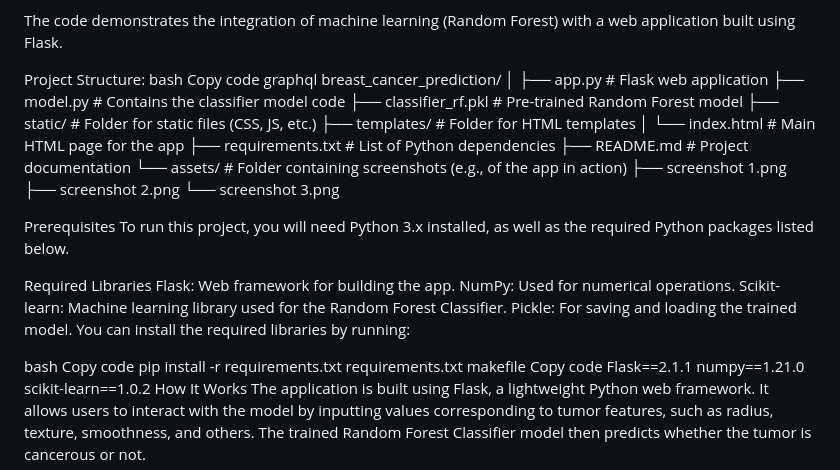
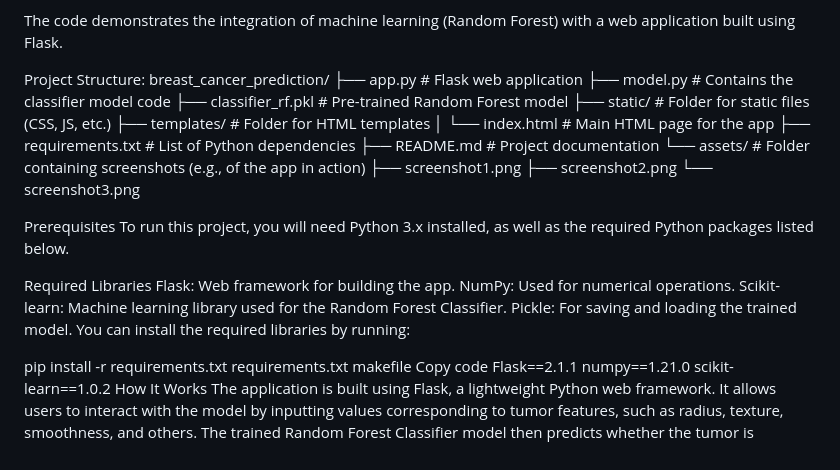
Before and after one commit to Duvvuridurgaprasad28/Breast-Cancer-Prediction, a Markdown page: README.md, the part around the change. GitHub-like rendering.

```diff
--- a/README.md
+++ b/README.md
@@ -5,11 +5,7 @@ This project is a Breast Cancer Prediction System built using a Random Forest Cl
 The code demonstrates the integration of machine learning (Random Forest) with a web application built using Flask.
 
 Project Structure:
-bash
-Copy code
-graphql
 breast_cancer_prediction/
-│
 ├── app.py                # Flask web application
 ├── model.py              # Contains the classifier model code
 ├── classifier_rf.pkl     # Pre-trained Random Forest model
@@ -19,9 +15,9 @@ breast_cancer_prediction/
 ├── requirements.txt      # List of Python dependencies
 ├── README.md             # Project documentation
 └── assets/               # Folder containing screenshots (e.g., of the app in action)
-    ├── screenshot 1.png
-    ├── screenshot 2.png
-    └── screenshot 3.png
+    ├── screenshot1.png
+    ├── screenshot2.png
+    └── screenshot3.png
 
 Prerequisites
 To run this project, you will need Python 3.x installed, as well as the required Python packages listed below.
@@ -33,8 +29,6 @@ Scikit-learn: Machine learning library used for the Random Forest Classifier.
 Pickle: For saving and loading the trained model.
 You can install the required libraries by running:
 
-bash
-Copy code
 pip install -r requirements.txt
 requirements.txt
 makefile
```
